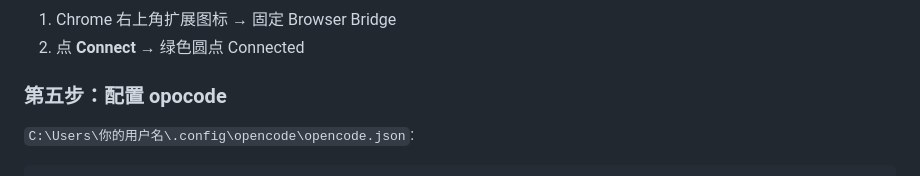
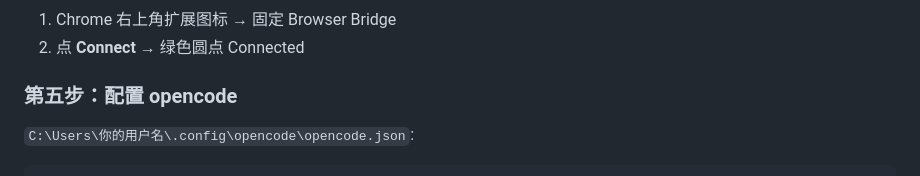
Before and after one commit to sakikoniko314-blip/browser-bridge, a Markdown page: README.md, the part around the change. Rendered like a GitHub page.

```diff
--- a/README.md
+++ b/README.md
@@ -137,7 +137,7 @@ node setup.mjs
 1. Chrome 右上角扩展图标 → 固定 Browser Bridge
 2. 点 **Connect** → 绿色圆点 Connected
 
-### 第五步：配置 opocode
+### 第五步：配置 opencode
 
 `C:\Users\你的用户名\.config\opencode\opencode.json`:
 
```
